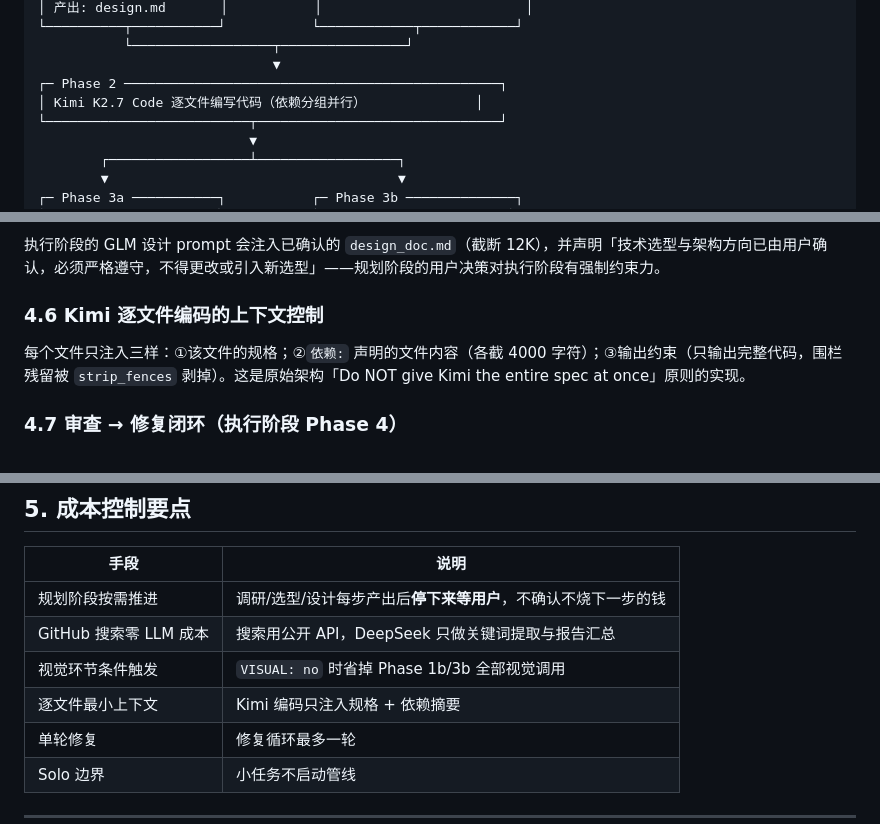
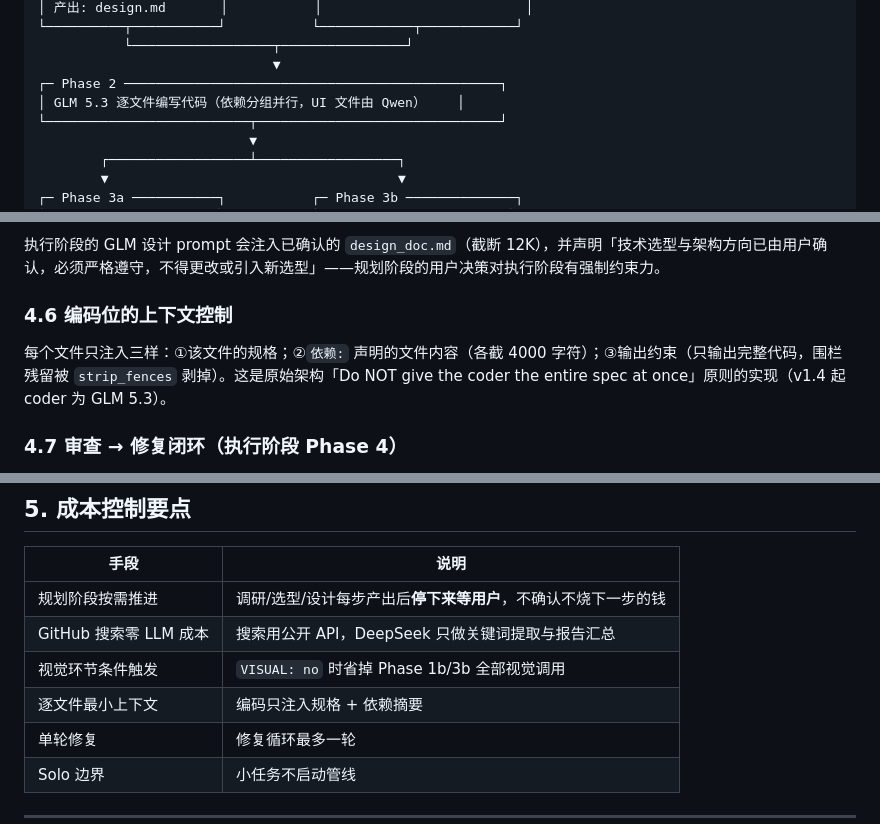
Before and after one commit to xtr0928/Multi-agent-programming-pipeline, a Markdown page: pipeline/ARCHITECTURE.md, 3 parts joined by grey strips. GitHub-like rendering.

```diff
--- a/pipeline/ARCHITECTURE.md
+++ b/pipeline/ARCHITECTURE.md
@@ -68,7 +68,7 @@ P5 执行（build）           调用 coding_pipeline.py，设计文档作为硬
            └──────────────────┬────────────────┘
                               ▼
 ┌─ Phase 2 ────────────────────────────────────────────────┐
-│ Kimi K2.7 Code 逐文件编写代码（依赖分组并行）              │
+│ GLM 5.3 逐文件编写代码（依赖分组并行，UI 文件由 Qwen）    │
 └──────────────────────────┬───────────────────────────────┘
                            ▼
         ┌──────────────────┴──────────────────┐
@@ -182,9 +182,9 @@ GLM 被要求输出严格格式，管线用正则解析：
 
 执行阶段的 GLM 设计 prompt 会注入已确认的 `design_doc.md`（截断 12K），并声明「技术选型与架构方向已由用户确认，必须严格遵守，不得更改或引入新选型」——规划阶段的用户决策对执行阶段有强制约束力。
 
-### 4.6 Kimi 逐文件编码的上下文控制
+### 4.6 编码位的上下文控制
 
-每个文件只注入三样：①该文件的规格；②`依赖:` 声明的文件内容（各截 4000 字符）；③输出约束（只输出完整代码，围栏残留被 `strip_fences` 剥掉）。这是原始架构「Do NOT give Kimi the entire spec at once」原则的实现。
+每个文件只注入三样：①该文件的规格；②`依赖:` 声明的文件内容（各截 4000 字符）；③输出约束（只输出完整代码，围栏残留被 `strip_fences` 剥掉）。这是原始架构「Do NOT give the coder the entire spec at once」原则的实现（v1.4 起 coder 为 GLM 5.3）。
 
 ### 4.7 审查 → 修复闭环（执行阶段 Phase 4）
 
@@ -216,7 +216,7 @@ KIMI_BASE_URL（可选，默认 https://api.moonshot.cn/v1）
 | 规划阶段按需推进 | 调研/选型/设计每步产出后**停下来等用户**，不确认不烧下一步的钱 |
 | GitHub 搜索零 LLM 成本 | 搜索用公开 API，DeepSeek 只做关键词提取与报告汇总 |
 | 视觉环节条件触发 | `VISUAL: no` 时省掉 Phase 1b/3b 全部视觉调用 |
-| 逐文件最小上下文 | Kimi 编码只注入规格 + 依赖摘要 |
+| 逐文件最小上下文 | 编码只注入规格 + 依赖摘要 |
 | 单轮修复 | 修复循环最多一轮 |
 | Solo 边界 | 小任务不启动管线 |
 
```
Also changed, not shown: README.md (+3 -2 lines), docs/coding_pipeline_flow.png, 2 other files.
